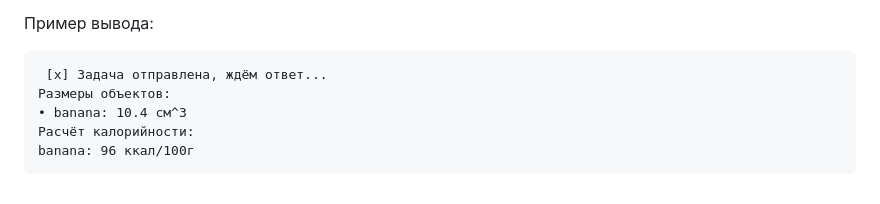
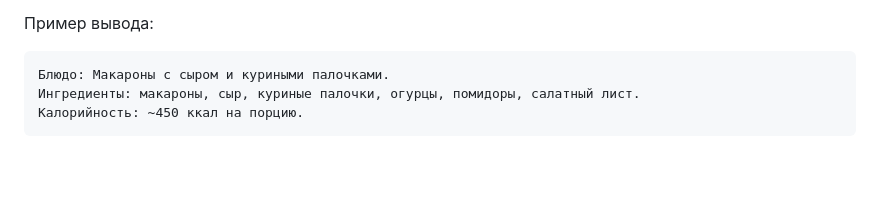
Before and after one commit to s4lf3tk4/colos_docker, a Markdown page: README.md, the part around one of its changes. GitHub-like rendering; blank space fills up the shorter version.

````diff
--- a/README.md
+++ b/README.md
@@ -89,11 +109,9 @@ ___
 
 Пример вывода:
 ```
- [x] Задача отправлена, ждём ответ...
-Размеры объектов:
-• banana: 10.4 см^3
-Расчёт калорийности:
-banana: 96 ккал/100г
+Блюдо: Макароны с сыром и куриными палочками.
+Ингредиенты: макароны, сыр, куриные палочки, огурцы, помидоры, салатный лист.
+Калорийность: ~450 ккал на порцию.
 ```
 
 
````
Also changed, not shown: other parts of README.md (+40 -20 lines).
